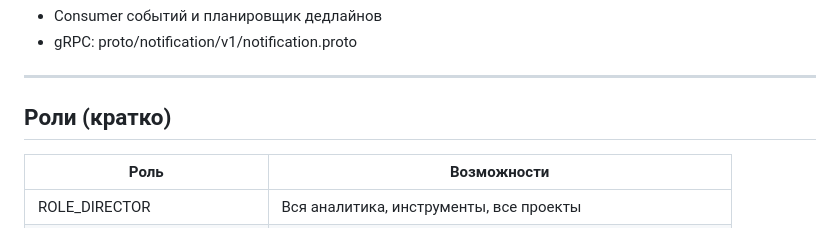
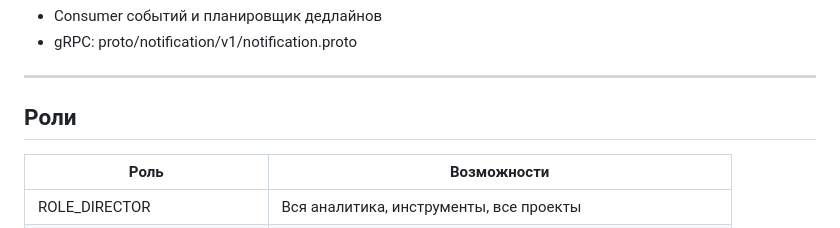
Before and after one commit to polyakovaa/building-services, a Markdown page: README.md, the part around the change. GitHub-like rendering.

```diff
--- a/README.md
+++ b/README.md
@@ -186,7 +186,7 @@ migrate -path analytics-service/migrations \
 
 ---
 
-## Роли (кратко)
+## Роли
 
 | Роль | Возможности |
 |------|-------------|
```
